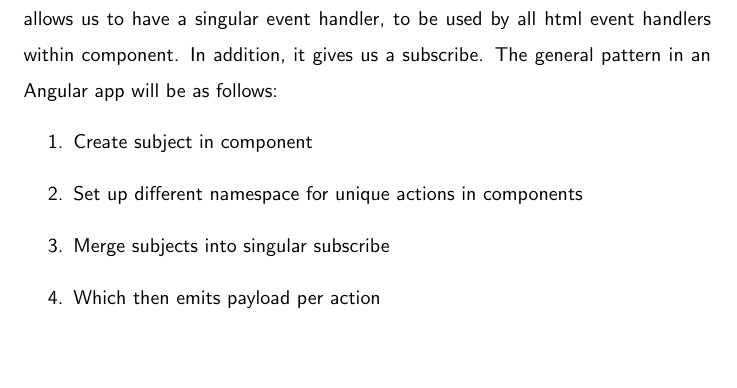
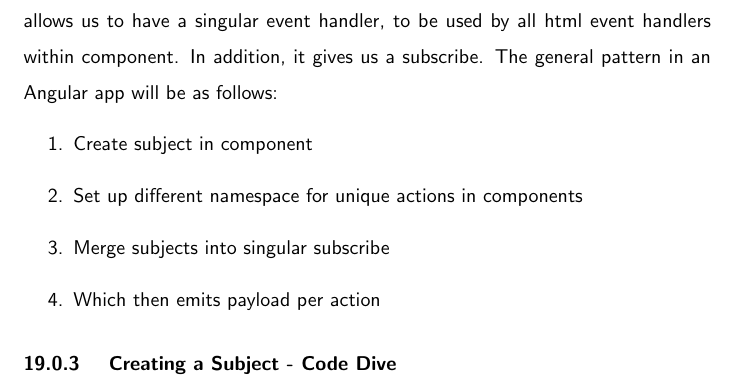
Before and after one commit to razroo/angular-content, a LaTeX document (main.tex, which reads integrating-component-with-ngrx-store/integrating-component-with-ngrx-store.tex): part of page 55 of 55, cut so that both start at the same text, the shorter picture padded with empty space. Compiled offline with pdfLaTeX.

Commit message:
Benchmark progress towards creating a chapter on creating a subject. Code dive.

```diff
--- a/integrating-component-with-ngrx-store/integrating-component-with-ngrx-store.tex
+++ b/integrating-component-with-ngrx-store/integrating-component-with-ngrx-store.tex
@@ -61,3 +61,5 @@ an Angular app will be as follows:
   \item Merge subjects into singular subscribe
   \item Which then emits payload per action
 \end{enumerate}
+
+\subsubsection{ Creating a Subject - Code Dive }
```
